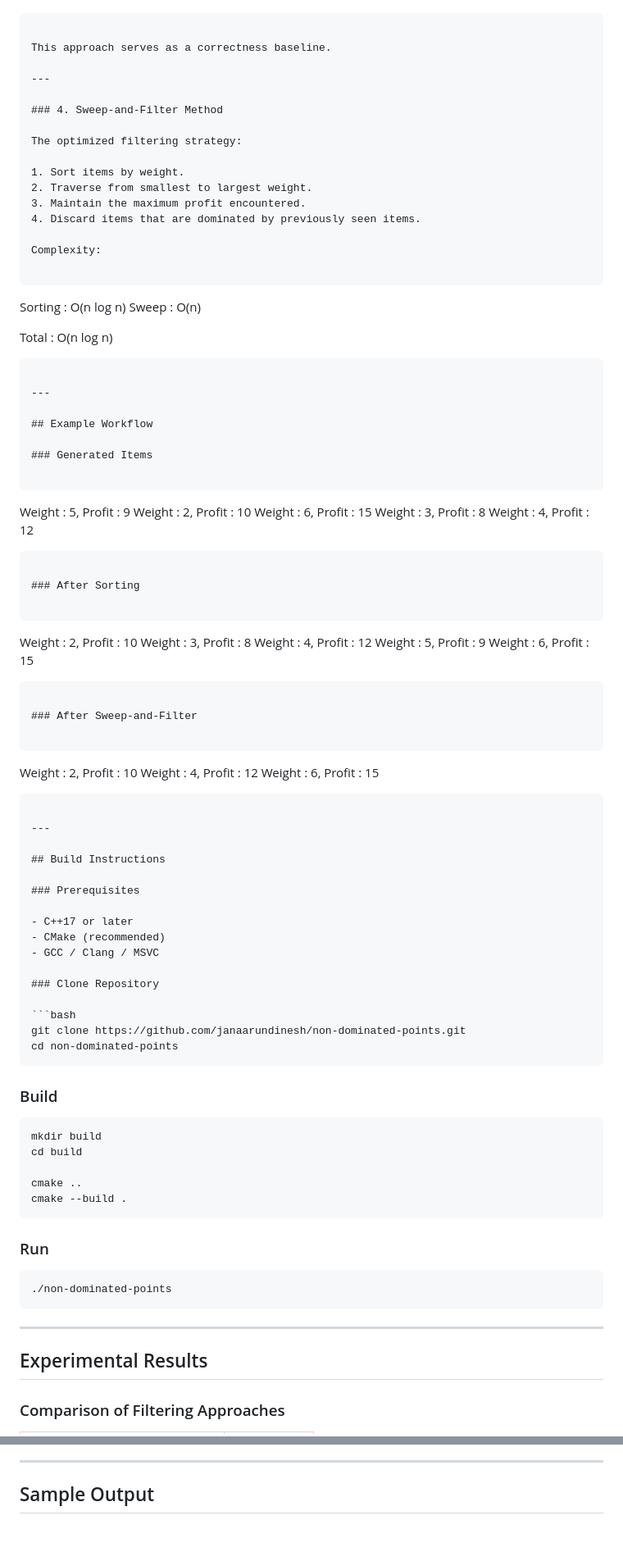
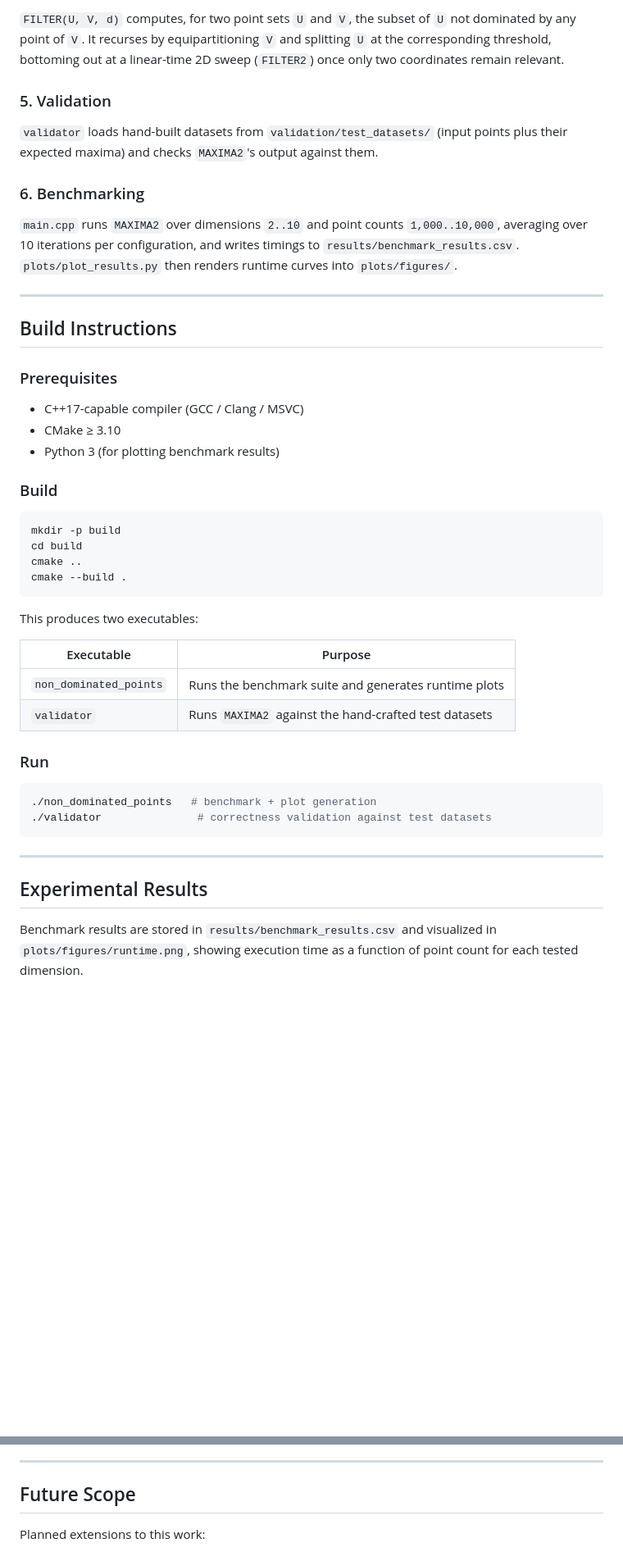
Before and after one commit to janaarundinesh/non-dominated-points, a Markdown page: README.md, 2 parts joined by grey strips. Shown at 82% size. GitHub-like rendering; blank space fills up the shorter version.

````diff
--- a/README.md
+++ b/README.md
@@ -93,59 +86,13 @@ Complexity:O(n²)
 
-```
+`FILTER(U, V, d)` computes, for two point sets `U` and `V`, the subset of `U` not dominated by any point of `V`. It recurses by equipartitioning `V` and splitting `U` at the corresponding threshold, bottoming out at a linear-time 2D sweep (`FILTER2`) once only two coordinates remain relevant.
 
-This approach serves as a correctness baseline.
+### 5. Validation
 
----
+`validator` loads hand-built datasets from `validation/test_datasets/` (input points plus their expected maxima) and checks `MAXIMA2`'s output against them.
 
-### 4. Sweep-and-Filter Method
+### 6. Benchmarking
 
-The optimized filtering strategy:
-
-1. Sort items by weight.
-2. Traverse from smallest to largest weight.
-3. Maintain the maximum profit encountered.
-4. Discard items that are dominated by previously seen items.
-
-Complexity:
-
-```
-Sorting : O(n log n)
-Sweep   : O(n)
-
-Total   : O(n log n)
-```
-
----
-
-## Example Workflow
-
-### Generated Items
-
-```
-Weight : 5, Profit : 9
-Weight : 2, Profit : 10
-Weight : 6, Profit : 15
-Weight : 3, Profit : 8
-Weight : 4, Profit : 12
-```
-
-### After Sorting
-
-```
-Weight : 2, Profit : 10
-Weight : 3, Profit : 8
-Weight : 4, Profit : 12
-Weight : 5, Profit : 9
-Weight : 6, Profit : 15
-```
-
-### After Sweep-and-Filter
-
-```
-Weight : 2, Profit : 10
-Weight : 4, Profit : 12
-Weight : 6, Profit : 15
-```
+`main.cpp` runs `MAXIMA2` over dimensions `2..10` and point counts `1,000..10,000`, averaging over 10 iterations per configuration, and writes timings to `results/benchmark_results.csv`. `plots/plot_results.py` then renders runtime curves into `plots/figures/`.
 
 ---
 
@@ -153,36 +100,36 @@ Weight : 6, Profit : 15
 
 ### Prerequisites
 
-- C++17 or later
-- CMake (recommended)
-- GCC / Clang / MSVC
-
-### Clone Repository
-
-```bash
-git clone https://github.com/janaarundinesh/non-dominated-points.git
-cd non-dominated-points
-```
+- C++17-capable compiler (GCC / Clang / MSVC)
+- CMake ≥ 3.10
+- Python 3 (for plotting benchmark results)
 
 ### Build
 
 ```bash
-mkdir build
+mkdir -p build
 cd build
-
 cmake ..
 cmake --build .
 ```
 
+This produces two executables:
+
+| Executable              | Purpose                                              |
+|--------------------------|-------------------------------------------------------|
+| `non_dominated_points`   | Runs the benchmark suite and generates runtime plots   |
+| `validator`              | Runs `MAXIMA2` against the hand-crafted test datasets  |
+
 ### Run
 
 ```bash
-./non-dominated-points
+./non_dominated_points   # benchmark + plot generation
+./validator               # correctness validation against test datasets
 ```
 
 ---
 
 ## Experimental Results
 
-### Comparison of Filtering Approaches
+Benchmark results are stored in `results/benchmark_results.csv` and visualized in `plots/figures/runtime.png`, showing execution time as a function of point count for each tested dimension.
 
@@ -201,7 +137,7 @@ cmake --build .
 
 ---
 
-## Sample Output
+## Future Scope
 
-<!-- TODO: Insert terminal output screenshot -->
+Planned extensions to this work:
 
````
Also changed, not shown: other parts of README.md (+57 -141 lines).
